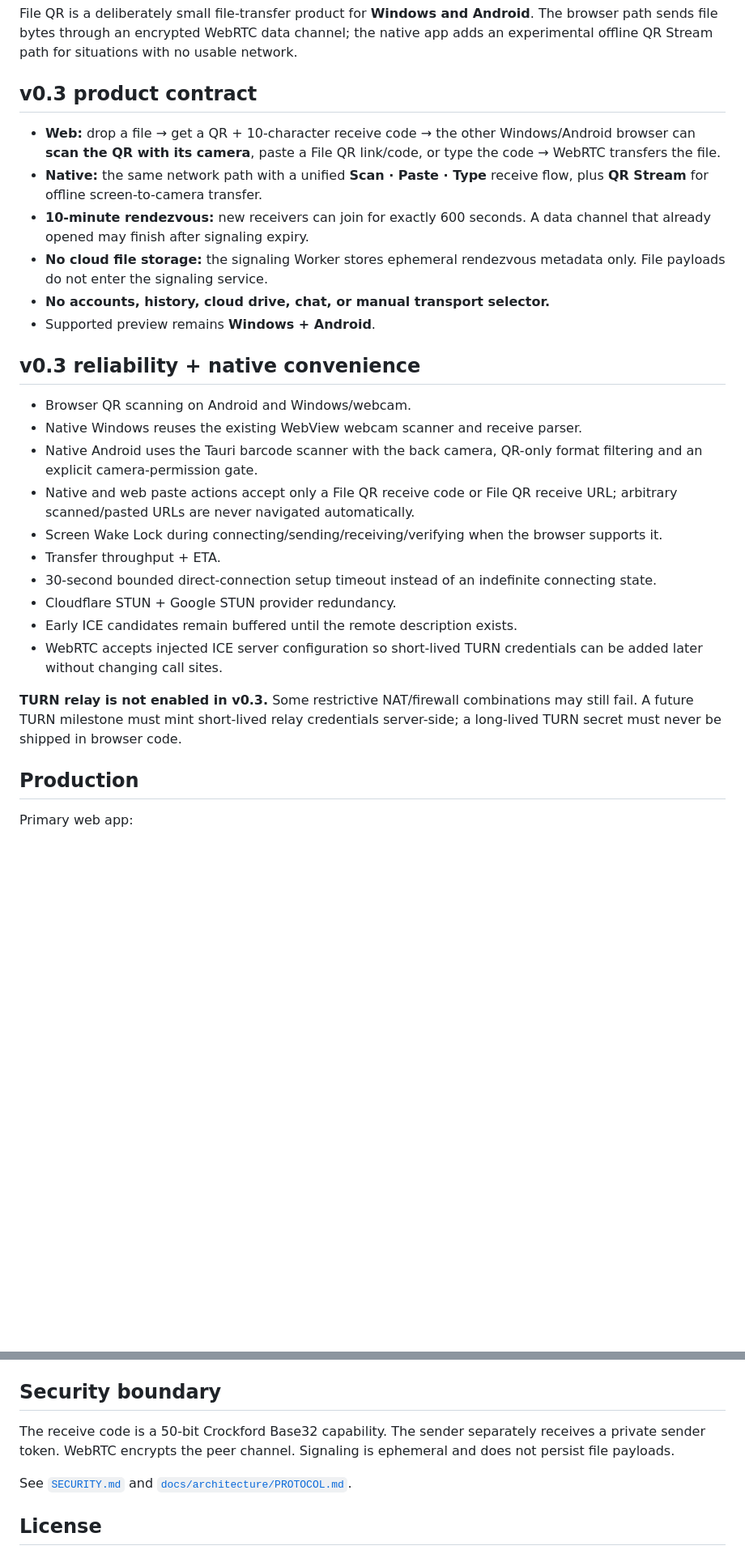
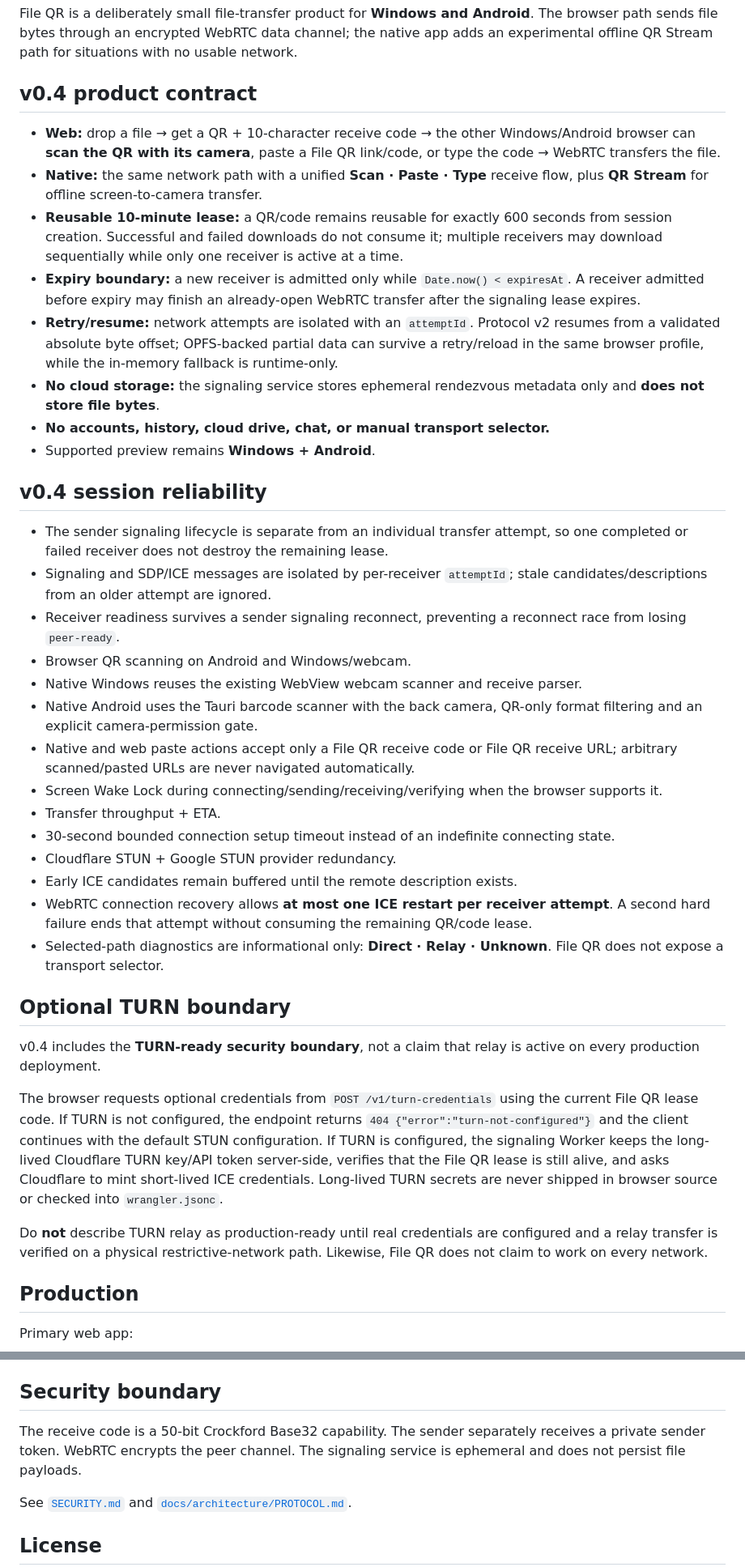
Before and after one commit to Nolane-x/file-qr, a Markdown page: README.md, 2 parts joined by grey strips. Shown at 81% size. GitHub-like rendering; blank space fills up the shorter version.

Commit message:
docs: document v0.4 reliability and claim boundaries

```diff
--- a/README.md
+++ b/README.md
@@ -4,29 +4,41 @@
 
 File QR is a deliberately small file-transfer product for **Windows and Android**. The browser path sends file bytes through an encrypted WebRTC data channel; the native app adds an experimental offline QR Stream path for situations with no usable network.
 
-## v0.3 product contract
+## v0.4 product contract
 
 - **Web:** drop a file → get a QR + 10-character receive code → the other Windows/Android browser can **scan the QR with its camera**, paste a File QR link/code, or type the code → WebRTC transfers the file.
 - **Native:** the same network path with a unified **Scan · Paste · Type** receive flow, plus **QR Stream** for offline screen-to-camera transfer.
-- **10-minute rendezvous:** new receivers can join for exactly 600 seconds. A data channel that already opened may finish after signaling expiry.
-- **No cloud file storage:** the signaling Worker stores ephemeral rendezvous metadata only. File payloads do not enter the signaling service.
+- **Reusable 10-minute lease:** a QR/code remains reusable for exactly 600 seconds from session creation. Successful and failed downloads do not consume it; multiple receivers may download sequentially while only one receiver is active at a time.
+- **Expiry boundary:** a new receiver is admitted only while `Date.now() < expiresAt`. A receiver admitted before expiry may finish an already-open WebRTC transfer after the signaling lease expires.
+- **Retry/resume:** network attempts are isolated with an `attemptId`. Protocol v2 resumes from a validated absolute byte offset; OPFS-backed partial data can survive a retry/reload in the same browser profile, while the in-memory fallback is runtime-only.
+- **No cloud storage:** the signaling service stores ephemeral rendezvous metadata only and **does not store file bytes**.
 - **No accounts, history, cloud drive, chat, or manual transport selector.**
 - Supported preview remains **Windows + Android**.
 
-## v0.3 reliability + native convenience
+## v0.4 session reliability
 
+- The sender signaling lifecycle is separate from an individual transfer attempt, so one completed or failed receiver does not destroy the remaining lease.
+- Signaling and SDP/ICE messages are isolated by per-receiver `attemptId`; stale candidates/descriptions from an older attempt are ignored.
+- Receiver readiness survives a sender signaling reconnect, preventing a reconnect race from losing `peer-ready`.
 - Browser QR scanning on Android and Windows/webcam.
 - Native Windows reuses the existing WebView webcam scanner and receive parser.
 - Native Android uses the Tauri barcode scanner with the back camera, QR-only format filtering and an explicit camera-permission gate.
 - Native and web paste actions accept only a File QR receive code or File QR receive URL; arbitrary scanned/pasted URLs are never navigated automatically.
 - Screen Wake Lock during connecting/sending/receiving/verifying when the browser supports it.
 - Transfer throughput + ETA.
-- 30-second bounded direct-connection setup timeout instead of an indefinite connecting state.
+- 30-second bounded connection setup timeout instead of an indefinite connecting state.
 - Cloudflare STUN + Google STUN provider redundancy.
 - Early ICE candidates remain buffered until the remote description exists.
-- WebRTC accepts injected ICE server configuration so short-lived TURN credentials can be added later without changing call sites.
+- WebRTC connection recovery allows **at most one ICE restart per receiver attempt**. A second hard failure ends that attempt without consuming the remaining QR/code lease.
+- Selected-path diagnostics are informational only: **Direct · Relay · Unknown**. File QR does not expose a transport selector.
 
-**TURN relay is not enabled in v0.3.** Some restrictive NAT/firewall combinations may still fail. A future TURN milestone must mint short-lived relay credentials server-side; a long-lived TURN secret must never be shipped in browser code.
+## Optional TURN boundary
+
+v0.4 includes the **TURN-ready security boundary**, not a claim that relay is active on every production deployment.
+
+The browser requests optional credentials from `POST /v1/turn-credentials` using the current File QR lease code. If TURN is not configured, the endpoint returns `404 {"error":"turn-not-configured"}` and the client continues with the default STUN configuration. If TURN is configured, the signaling Worker keeps the long-lived Cloudflare TURN key/API token server-side, verifies that the File QR lease is still alive, and asks Cloudflare to mint short-lived ICE credentials. Long-lived TURN secrets are never shipped in browser source or checked into `wrangler.jsonc`.
+
+Do **not** describe TURN relay as production-ready until real credentials are configured and a relay transfer is verified on a physical restrictive-network path. Likewise, File QR does not claim to work on every network.
 
 ## Production
 
@@ -137,7 +151,7 @@ On `main`, the native workflow builds Windows NSIS + Android APK, verifies Andro
 
 ## Security boundary
 
-The receive code is a 50-bit Crockford Base32 capability. The sender separately receives a private sender token. WebRTC encrypts the peer channel. Signaling is ephemeral and does not persist file payloads.
+The receive code is a 50-bit Crockford Base32 capability. The sender separately receives a private sender token. WebRTC encrypts the peer channel. The signaling service is ephemeral and does not persist file payloads.
 
 See [`SECURITY.md`](SECURITY.md) and [`docs/architecture/PROTOCOL.md`](docs/architecture/PROTOCOL.md).
 
```
Also changed, not shown: other parts of README.md (+5 -3 lines).
